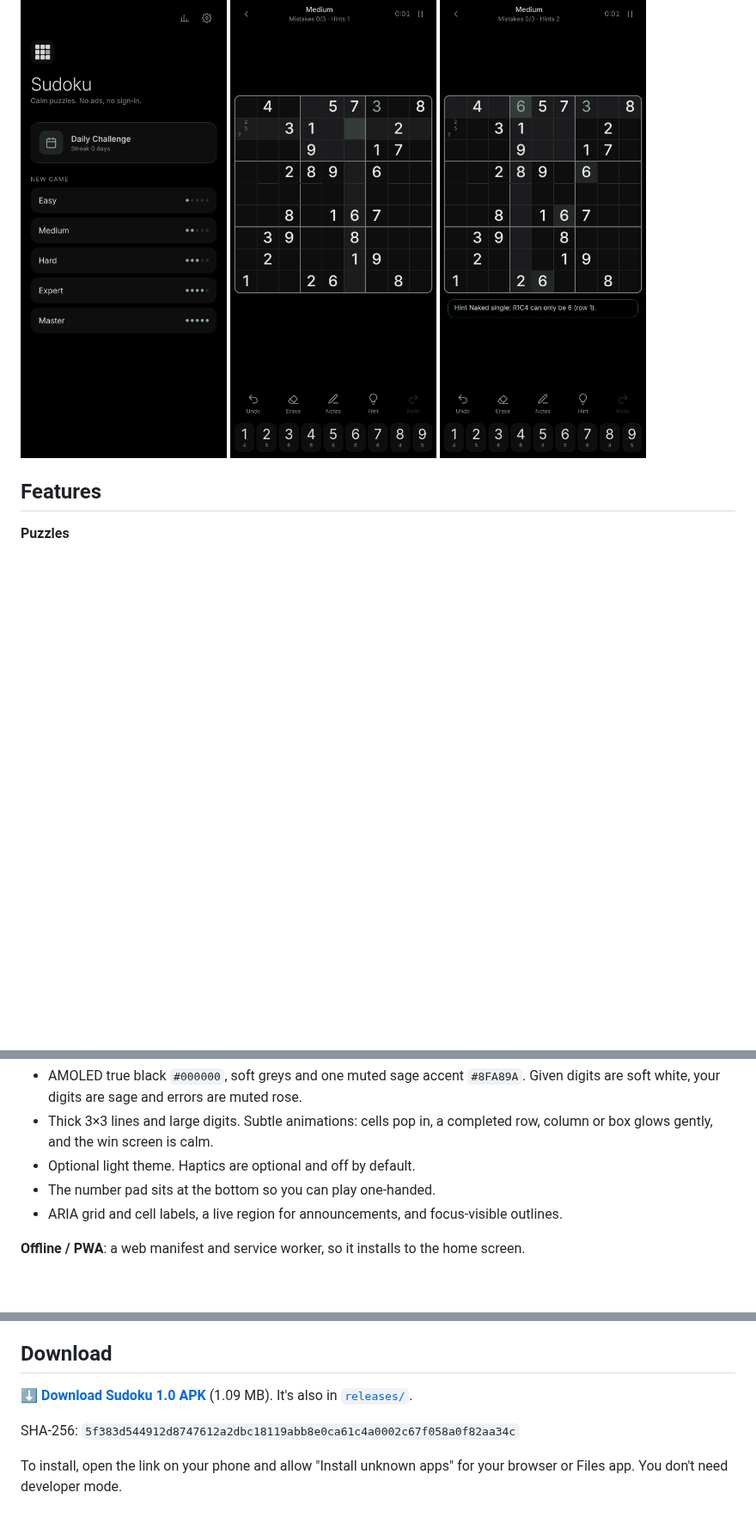
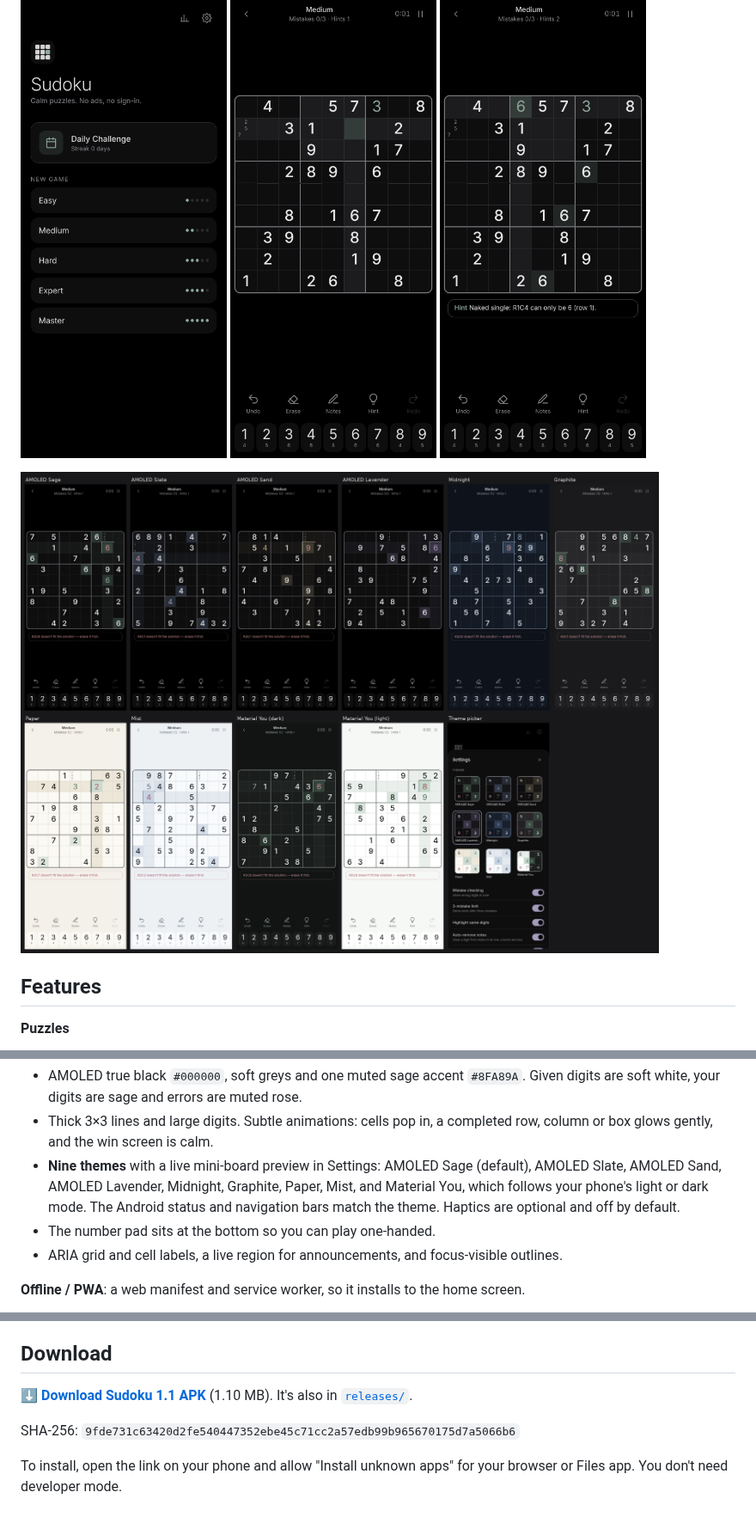
Before and after one commit to mvinodk2082-glitch/Sudoku, a Markdown page: README.md, 3 parts joined by grey strips. Shown at 86% size. Drawn GitHub-style; pictures changed too: docs/themes.png (added); blank space fills up the shorter version.

Commit message:
Sudoku 1.1: nine calm themes with live picker, themed system bars

```diff
--- a/README.md
+++ b/README.md
@@ -7,6 +7,8 @@ A calm, ad-free Sudoku for the web and Android, made for Pixel phones. It has an
 <img src="docs/game.png" width="240" alt="Game in progress with notes">
 <img src="docs/hint.png" width="240" alt="Smart hint naming the technique">
 </p>
+
+![All themes](docs/themes.png)
 
 ## Features
 
@@ -37,7 +39,7 @@ A calm, ad-free Sudoku for the web and Android, made for Pixel phones. It has an
 **Design and accessibility**
 - AMOLED true black `#000000`, soft greys and one muted sage accent `#8FA89A`. Given digits are soft white, your digits are sage and errors are muted rose.
 - Thick 3×3 lines and large digits. Subtle animations: cells pop in, a completed row, column or box glows gently, and the win screen is calm.
-- Optional light theme. Haptics are optional and off by default.
+- **Nine themes** with a live mini-board preview in Settings: AMOLED Sage (default), AMOLED Slate, AMOLED Sand, AMOLED Lavender, Midnight, Graphite, Paper, Mist, and Material You, which follows your phone's light or dark mode. The Android status and navigation bars match the theme. Haptics are optional and off by default.
 - The number pad sits at the bottom so you can play one-handed.
 - ARIA grid and cell labels, a live region for announcements, and focus-visible outlines.
 
@@ -77,8 +79,8 @@ The minimum Android version is 7.0 (API 24). The adaptive icon has a monochrome
 
 ## Download
 
-**[⬇ Download Sudoku 1.0 APK](https://github.com/mvinodk2082-glitch/Sudoku/releases/download/v1.0/Sudoku-1.0-release.apk)** (1.09 MB). It's also in [`releases/`](releases/Sudoku-1.0-release.apk).
+**[⬇ Download Sudoku 1.1 APK](https://github.com/mvinodk2082-glitch/Sudoku/releases/download/v1.1/Sudoku-1.1-release.apk)** (1.10 MB). It's also in [`releases/`](releases/Sudoku-1.1-release.apk).
 
-SHA-256: `5f383d544912d8747612a2dbc18119abb8e0ca61c4a0002c67f058a0f82aa34c`
+SHA-256: `9fde731c63420d2fe540447352ebe45c71cc2a57edb99b965670175d7a5066b6`
 
 To install, open the link on your phone and allow "Install unknown apps" for your browser or Files app. You don't need developer mode.
```
Also changed, not shown: 14 other files.
